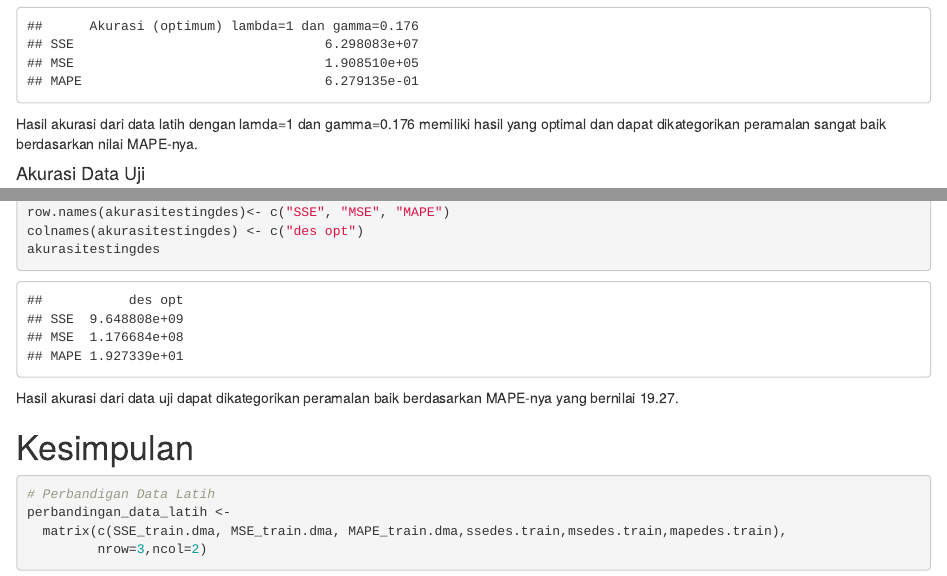
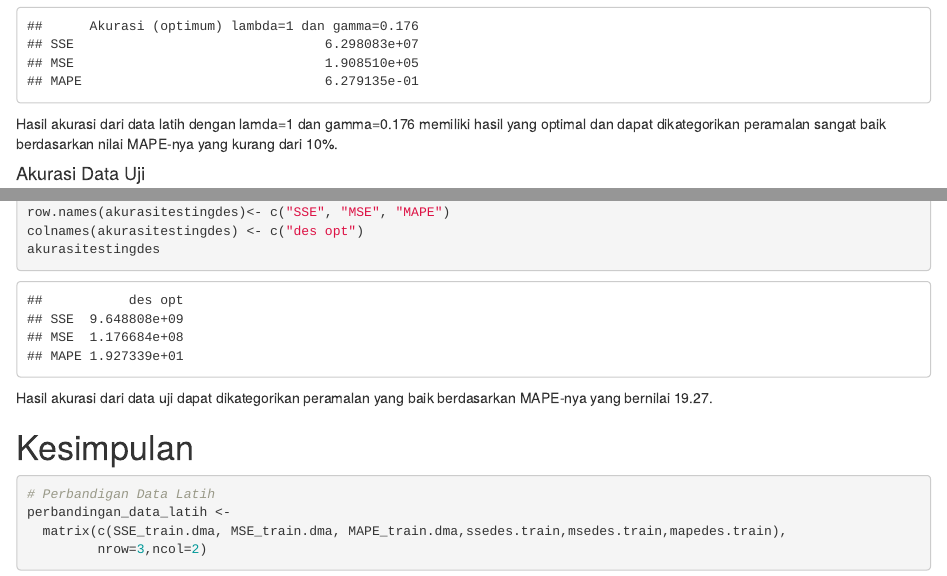
Before and after one commit to AsfiahA/Tugas-MPDW, an R Markdown document (Tugas1/Tugas1.Rmd): the page in a window 1100 px wide, from 10770 px down, and a second part further down, joined at a grey line. Rendered offline with R 4.5, knitr and Pandoc, with nearby package versions; some code elsewhere in the file could not run offline.

Commit message:
new update

````diff
--- a/Tugas1/Tugas1.Rmd
+++ b/Tugas1/Tugas1.Rmd
@@ -177,7 +177,7 @@ colnames(akurasides.opt) <- c("Akurasi (optimum) lambda=1 dan gamma=0.176")
 akurasides.opt
 ```
 
-Hasil akurasi dari data latih dengan lamda=1 dan gamma=0.176 memiliki hasil yang optimal dan dapat dikategorikan peramalan sangat baik berdasarkan nilai MAPE-nya.
+Hasil akurasi dari data latih dengan lamda=1 dan gamma=0.176 memiliki hasil yang optimal dan dapat dikategorikan peramalan sangat baik berdasarkan nilai MAPE-nya yang kurang dari 10%.
 
 #### Akurasi Data Uji
 
@@ -197,7 +197,7 @@ row.names(akurasitestingdes)<- c("SSE", "MSE", "MAPE")
 colnames(akurasitestingdes) <- c("des opt")
 akurasitestingdes
 ```
-Hasil akurasi dari data uji dapat dikategorikan peramalan baik berdasarkan MAPE-nya yang bernilai 19.27.
+Hasil akurasi dari data uji dapat dikategorikan peramalan yang baik berdasarkan MAPE-nya yang bernilai 19.27.
 
 # Kesimpulan
 ```{r}
````
